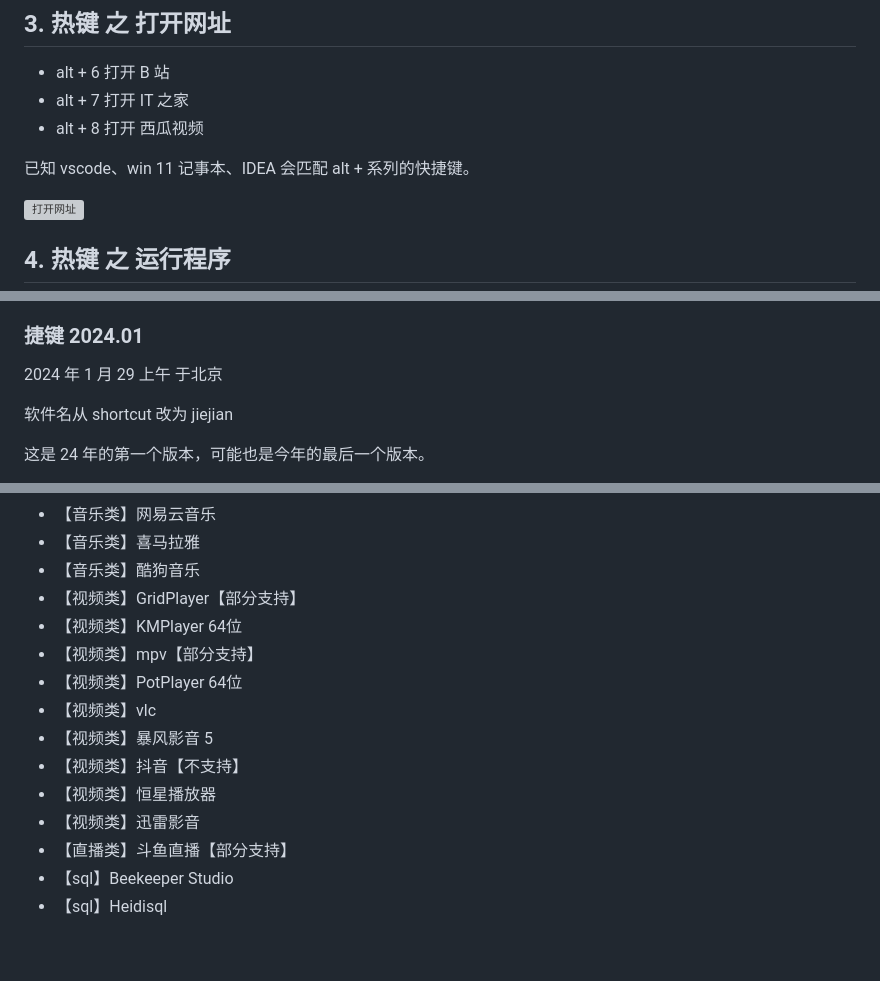
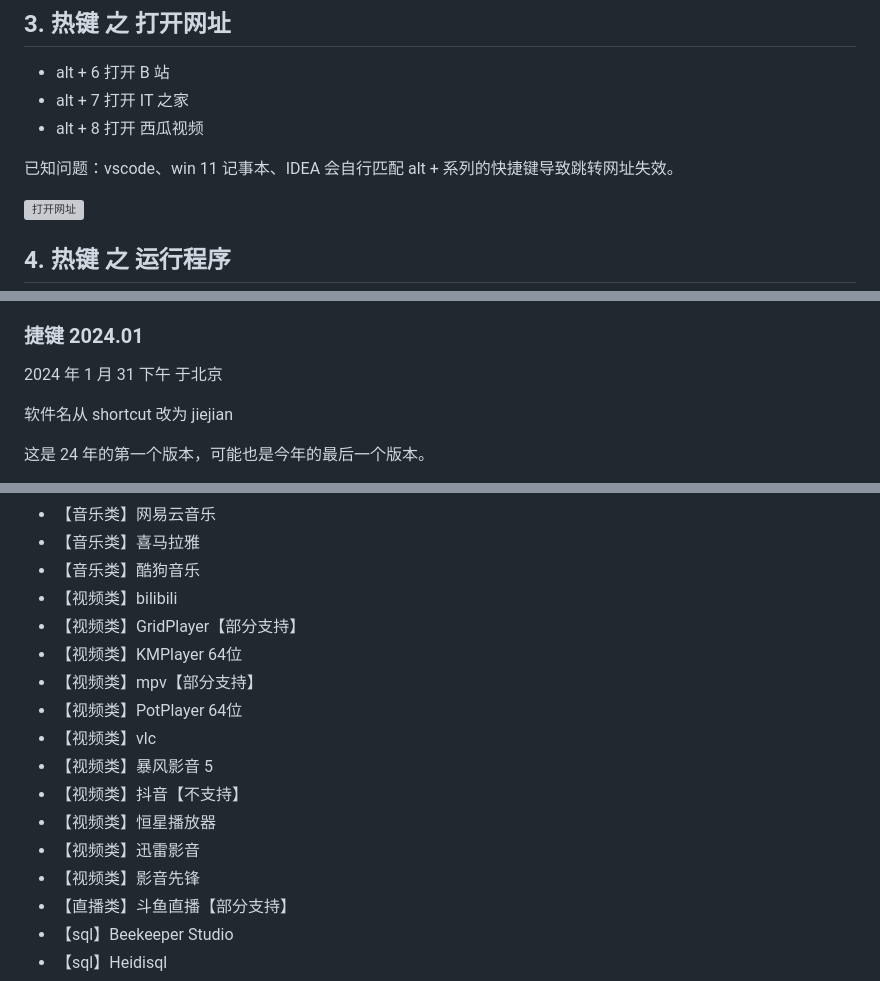
Before and after one commit to acc8226/jiejian, a Markdown page: README.md, 3 parts joined by grey strips. GitHub-like rendering; blank space fills up the shorter version; grey boxes are pictures that could not be loaded.

```diff
--- a/README.md
+++ b/README.md
@@ -82,7 +82,7 @@
 * alt + 7 打开 IT 之家
 * alt + 8 打开 西瓜视频
 
-已知 vscode、win 11 记事本、IDEA 会匹配 alt + 系列的快捷键。
+已知问题：vscode、win 11 记事本、IDEA 会自行匹配 alt + 系列的快捷键导致跳转网址失效。
 
 ![打开网址](https://foruda.gitee.com/images/1689318923398248705/25b1c4c9_426858.gif "动画.gif")
 
@@ -237,7 +237,7 @@ app.csv 使用了正则表达式，需要使用者对正则有一定了解。主
 
 ### 捷键 2024.01
 
-2024 年 1 月 29 上午 于北京
+2024 年 1 月 31 下午 于北京
 
 软件名从 shortcut 改为 jiejian
 
@@ -478,6 +480,7 @@ CapsLock 命令
 * 【音乐类】网易云音乐
 * 【音乐类】喜马拉雅
 * 【音乐类】酷狗音乐
+* 【视频类】bilibili
 * 【视频类】GridPlayer【部分支持】
 * 【视频类】KMPlayer 64位
 * 【视频类】mpv【部分支持】
@@ -487,6 +490,7 @@ CapsLock 命令
 * 【视频类】抖音【不支持】
 * 【视频类】恒星播放器
 * 【视频类】迅雷影音
+* 【视频类】影音先锋
 * 【直播类】斗鱼直播【部分支持】
 * 【sql】Beekeeper Studio
 * 【sql】Heidisql
```
Also changed, not shown: other parts of README.md (+9 -12 lines).
